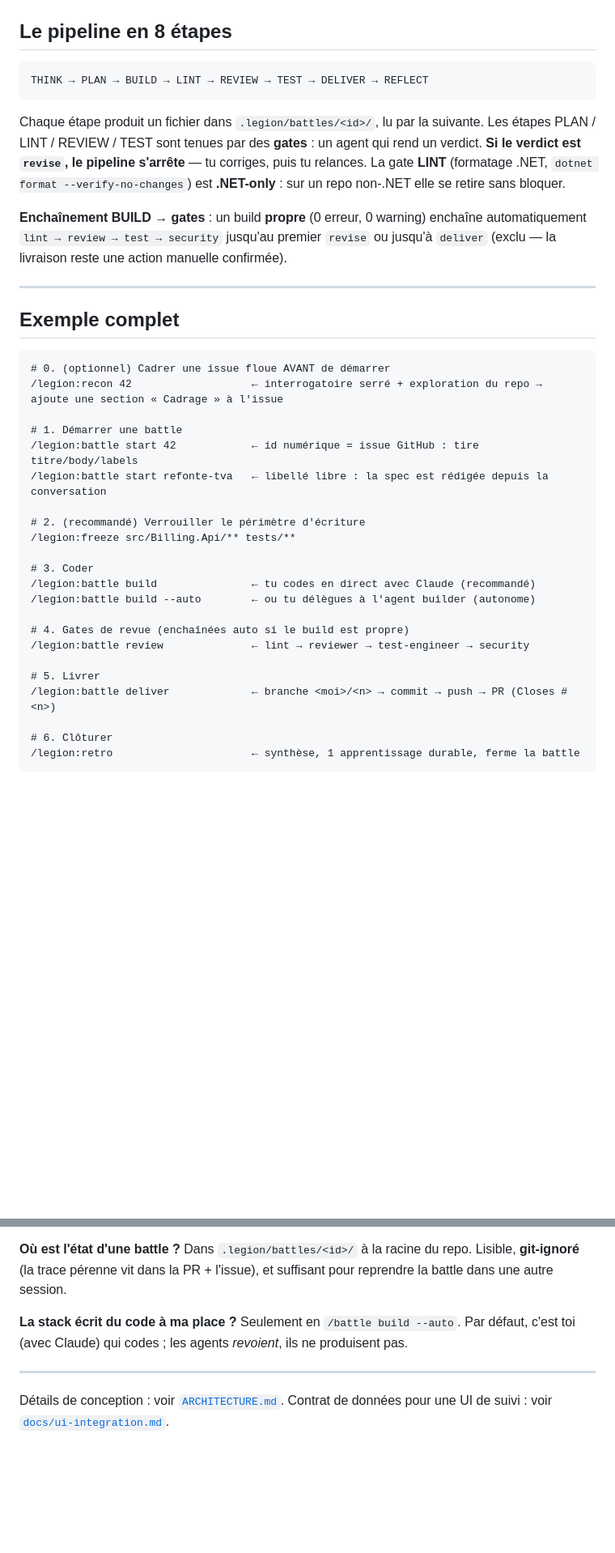
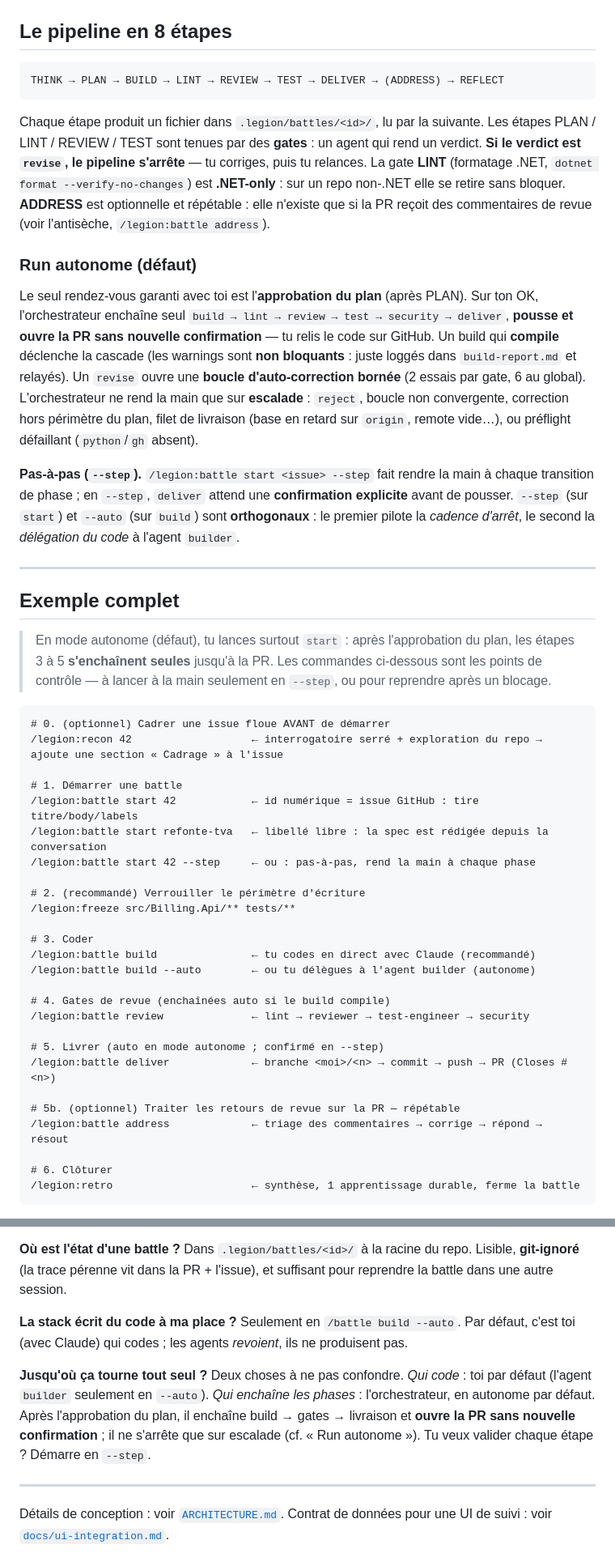
Before and after one commit to mickaelfrancois/legion, a Markdown page: plugins/legion/README.md, 2 parts joined by grey strips. Shown at 81% size. Drawn GitHub-style; blank space fills up the shorter version.

````diff
--- a/plugins/legion/README.md
+++ b/plugins/legion/README.md
@@ -45,22 +45,43 @@ nue `/battle` renvoie *Unknown command*).
 ## Le pipeline en 8 étapes
 
 ```
-THINK → PLAN → BUILD → LINT → REVIEW → TEST → DELIVER → REFLECT
+THINK → PLAN → BUILD → LINT → REVIEW → TEST → DELIVER → (ADDRESS) → REFLECT
 ```
 
 Chaque étape produit un fichier dans `.legion/battles/<id>/`, lu par la suivante.
 Les étapes PLAN / LINT / REVIEW / TEST sont tenues par des **gates** : un agent qui
 rend un verdict. **Si le verdict est `revise`, le pipeline s'arrête** — tu corriges,
 puis tu relances. La gate **LINT** (formatage .NET, `dotnet format --verify-no-changes`)
-est **.NET-only** : sur un repo non-.NET elle se retire sans bloquer.
+est **.NET-only** : sur un repo non-.NET elle se retire sans bloquer. **ADDRESS** est
+optionnelle et répétable : elle n'existe que si la PR reçoit des commentaires de revue
+(voir l'antisèche, `/legion:battle address`).
 
-**Enchaînement BUILD → gates** : un build **propre** (0 erreur, 0 warning) enchaîne
-automatiquement `lint → review → test → security` jusqu'au premier `revise` ou jusqu'à
-`deliver` (exclu — la livraison reste une action manuelle confirmée).
+### Run autonome (défaut)
+
+Le seul rendez-vous garanti avec toi est l'**approbation du plan** (après PLAN). Sur
+ton OK, l'orchestrateur enchaîne seul `build → lint → review → test → security →
+deliver`, **pousse et ouvre la PR sans nouvelle confirmation** — tu relis le code sur
+GitHub. Un build qui **compile** déclenche la cascade (les warnings sont **non
+bloquants** : juste loggés dans `build-report.md` et relayés). Un `revise` ouvre une
+**boucle d'auto-correction bornée** (2 essais par gate, 6 au global). L'orchestrateur
+ne rend la main que sur **escalade** : `reject`, boucle non convergente, correction
+hors périmètre du plan, filet de livraison (base en retard sur `origin`, remote vide…),
+ou préflight défaillant (`python`/`gh` absent).
+
+**Pas-à-pas (`--step`).** `/legion:battle start <issue> --step` fait rendre la main à
+chaque transition de phase ; en `--step`, `deliver` attend une **confirmation explicite**
+avant de pousser. `--step` (sur `start`) et `--auto` (sur `build`) sont **orthogonaux** :
+le premier pilote la *cadence d'arrêt*, le second la *délégation du code* à l'agent
+`builder`.
 
 ---
 
 ## Exemple complet
+
+> En mode autonome (défaut), tu lances surtout `start` : après l'approbation du plan,
+> les étapes 3 à 5 **s'enchaînent seules** jusqu'à la PR. Les commandes ci-dessous sont
+> les points de contrôle — à lancer à la main seulement en `--step`, ou pour reprendre
+> après un blocage.
 
 ```text
 # 0. (optionnel) Cadrer une issue floue AVANT de démarrer
@@ -69,6 +90,7 @@ automatiquement `lint → review → test → security` jusqu'au premier `revise
 # 1. Démarrer une battle
 /legion:battle start 42            ← id numérique = issue GitHub : tire titre/body/labels
 /legion:battle start refonte-tva   ← libellé libre : la spec est rédigée depuis la conversation
+/legion:battle start 42 --step     ← ou : pas-à-pas, rend la main à chaque phase
 
 # 2. (recommandé) Verrouiller le périmètre d'écriture
 /legion:freeze src/Billing.Api/** tests/**
@@ -77,11 +99,14 @@ automatiquement `lint → review → test → security` jusqu'au premier `revise
 /legion:battle build               ← tu codes en direct avec Claude (recommandé)
 /legion:battle build --auto        ← ou tu délègues à l'agent builder (autonome)
 
-# 4. Gates de revue (enchaînées auto si le build est propre)
+# 4. Gates de revue (enchaînées auto si le build compile)
 /legion:battle review              ← lint → reviewer → test-engineer → security
 
-# 5. Livrer
+# 5. Livrer (auto en mode autonome ; confirmé en --step)
 /legion:battle deliver             ← branche <moi>/<n> → commit → push → PR (Closes #<n>)
+
+# 5b. (optionnel) Traiter les retours de revue sur la PR — répétable
+/legion:battle address             ← triage des commentaires → corrige → répond → résout
 
 # 6. Clôturer
 /legion:retro                      ← synthèse, 1 apprentissage durable, ferme la battle
@@ -163,6 +190,13 @@ autre session.
 Seulement en `/battle build --auto`. Par défaut, c'est toi (avec Claude) qui codes ;
 les agents *revoient*, ils ne produisent pas.
 
+**Jusqu'où ça tourne tout seul ?**
+Deux choses à ne pas confondre. *Qui code* : toi par défaut (l'agent `builder`
+seulement en `--auto`). *Qui enchaîne les phases* : l'orchestrateur, en autonome par
+défaut. Après l'approbation du plan, il enchaîne build → gates → livraison et **ouvre
+la PR sans nouvelle confirmation** ; il ne s'arrête que sur escalade (cf. « Run
+autonome »). Tu veux valider chaque étape ? Démarre en `--step`.
+
 ---
 
 Détails de conception : voir [`ARCHITECTURE.md`](ARCHITECTURE.md). Contrat de données
````
Also changed, not shown: other parts of plugins/legion/README.md (+4 -2 lines), README.md (+23 -10 lines), ui/legatus/README.md (+1 -1 lines).
